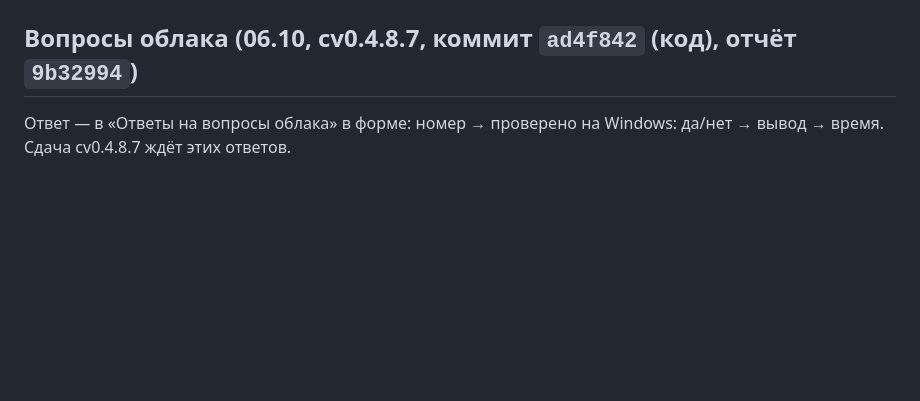
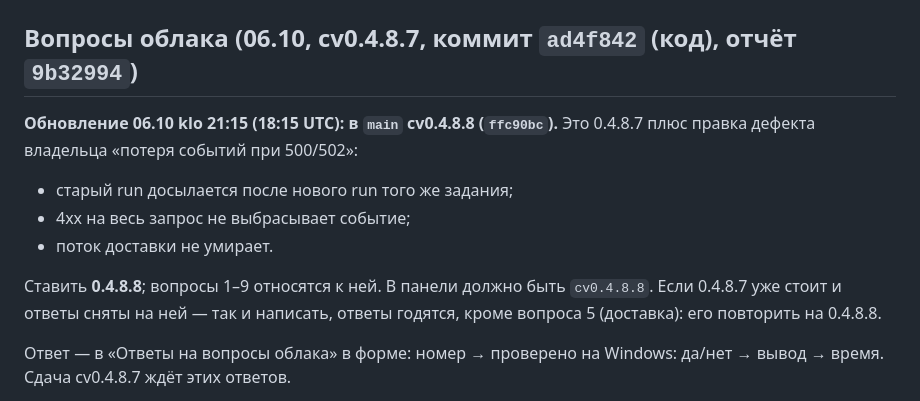
Before and after one commit to GridexOy/gridex-argus-collector, a Markdown page: docs/ARGUS20_COLLECTOR_WINLOG.md, the part around the change. Drawn GitHub-style; blank space fills up the shorter version.

Commit message:
winlog: вопрос
cv0.4.8.8 (ffc90bc) is in main: install it instead of 0.4.8.7; questions 1-9 apply.

Co-Authored-By: Claude Opus 5.5 <noreply@anthropic.com>
Claude-Session: https://claude.ai/code/session_019bxTHubMs6mRBeu7Hd687n

```diff
--- a/docs/ARGUS20_COLLECTOR_WINLOG.md
+++ b/docs/ARGUS20_COLLECTOR_WINLOG.md
@@ -190,6 +190,13 @@ Gap за сутки: `no_progress` 27, `timeout` 16, `domain_ownership_unresolve
 
 ## Вопросы облака (06.10, cv0.4.8.7, коммит `ad4f842` (код), отчёт `9b32994`)
 
+**Обновление 06.10 klo 21:15 (18:15 UTC): в `main` cv0.4.8.8 (`ffc90bc`).** Это 0.4.8.7 плюс правка дефекта владельца «потеря событий при 500/502»:
+- старый run досылается после нового run того же задания;
+- 4xx на весь запрос не выбрасывает событие;
+- поток доставки не умирает.
+
+Ставить **0.4.8.8**; вопросы 1–9 относятся к ней. В панели должно быть `cv0.4.8.8`. Если 0.4.8.7 уже стоит и ответы сняты на ней — так и написать, ответы годятся, кроме вопроса 5 (доставка): его повторить на 0.4.8.8.
+
 Ответ — в «Ответы на вопросы облака» в форме: номер → проверено на Windows: да/нет → вывод → время. Сдача cv0.4.8.7 ждёт этих ответов.
 
 1. **Установка.** Остановить сбор («Pysäytä»), `git pull`, `scripts\install.ps1` из `main` с чистым деревом. Проверить:
```
